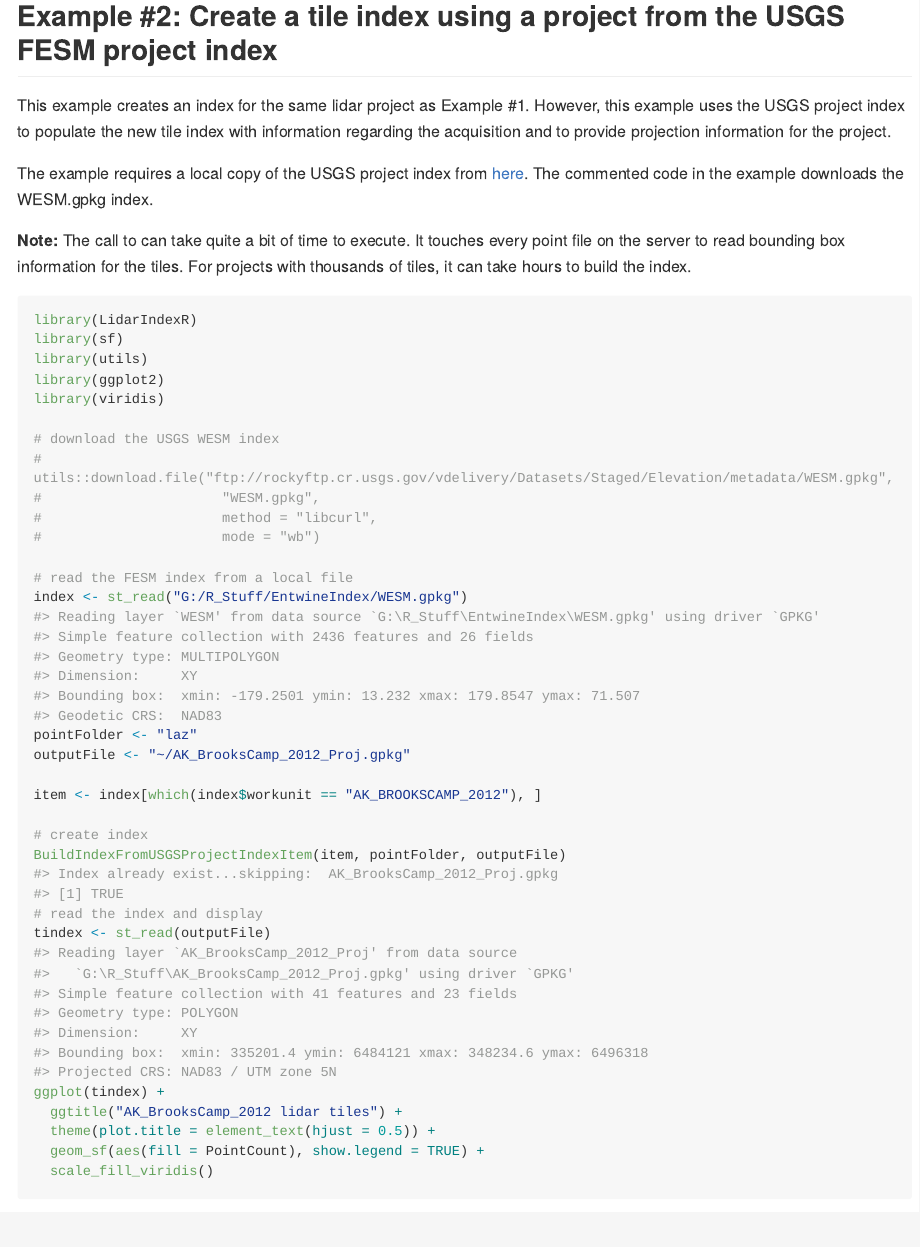
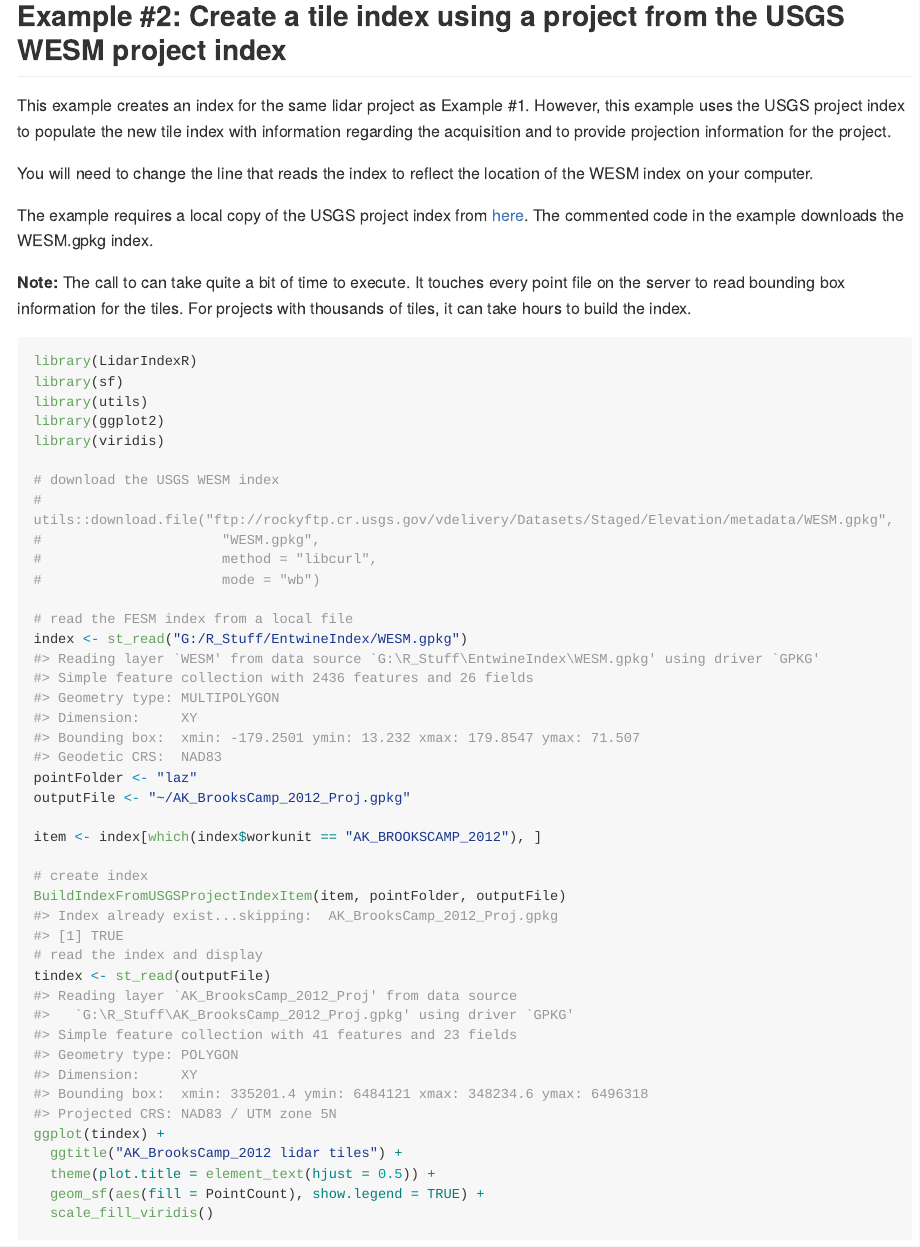
Before and after one commit to bmcgaughey1/LidarIndexR, an R Markdown document (README.Rmd): the page in a window 1100 px wide, from 1430 px down. The pictures show the output file README.md that the author committed with the source, drawn offline in the style of GitHub; long lines of code are wrapped.

Commit message:
updated readme

````diff
--- a/README.Rmd
+++ b/README.Rmd
@@ -69,11 +69,14 @@ ggplot(index) +
 
 ```
 
-## Example #2: Create a tile index using a project from the USGS FESM project index
+## Example #2: Create a tile index using a project from the USGS WESM project index
 
 This example creates an index for the same lidar project as Example #1. However, this
 example uses the USGS project index to populate the new tile index with information
 regarding the acquisition and to provide projection information for the project.
+
+You will need to change the line that reads the index to reflect the location of the WESM index
+on your computer.
 
 The example requires a local copy of the USGS project index from
 [here](ftp://rockyftp.cr.usgs.gov/vdelivery/Datasets/Staged/Elevation/metadata/WESM.gpkg).
````
Also changed, not shown: README.md, README.Rmd (5 more changed lines), 1 other file.
